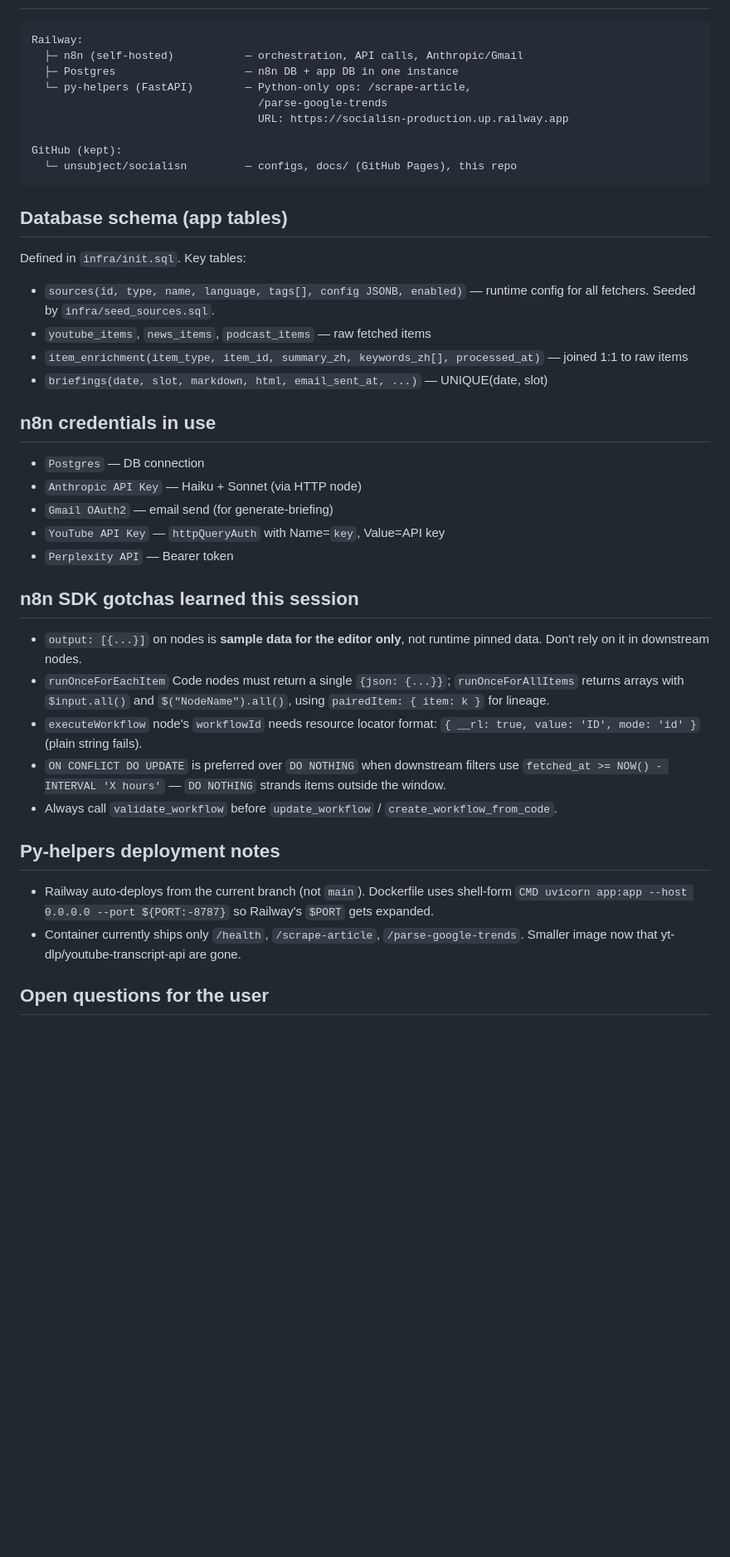
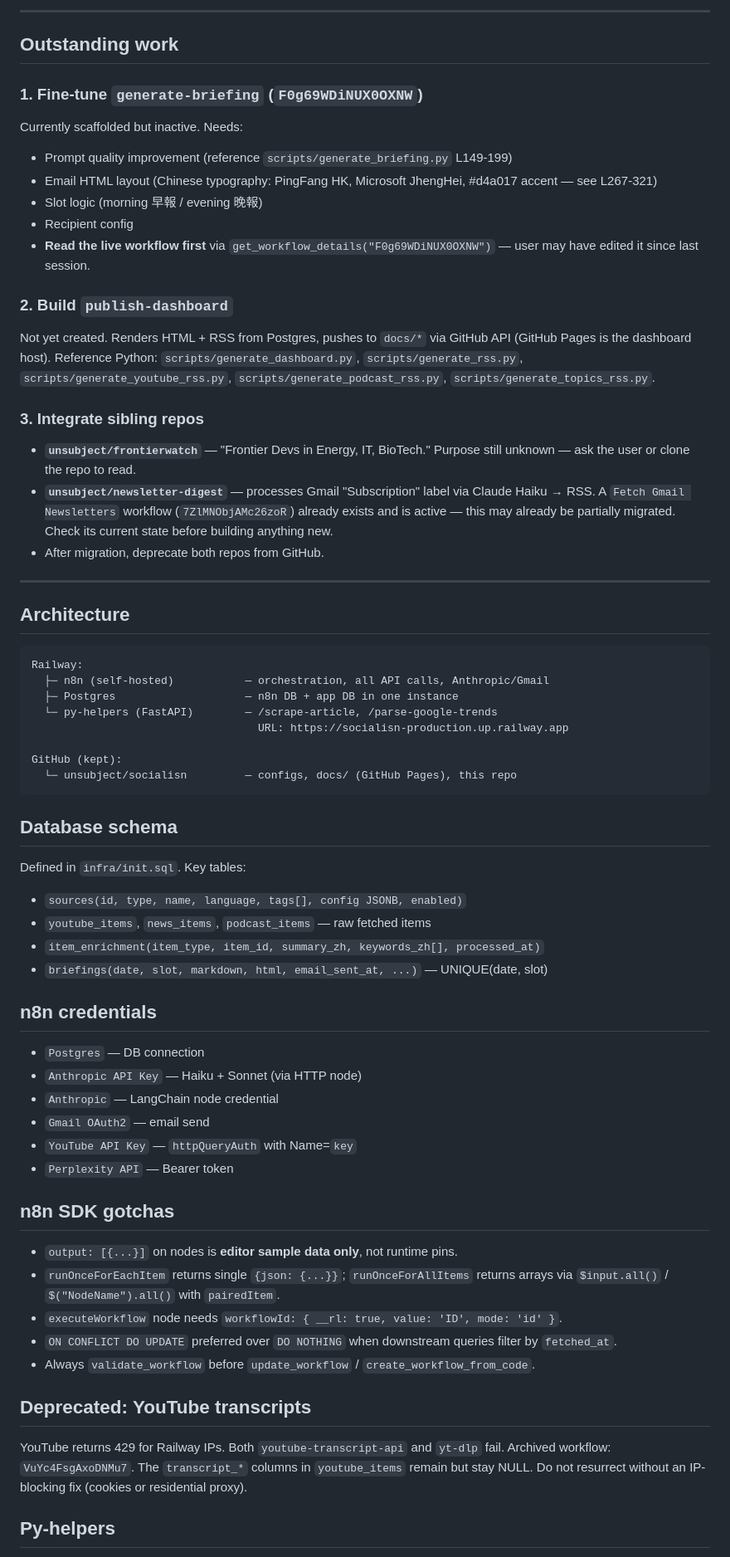
Before and after one commit to unsubject/socialisn, a Markdown page: HANDOFF.md, the part around one of its changes. Shown at 83% size. GitHub-like rendering; blank space fills up the shorter version.

````diff
--- a/HANDOFF.md
+++ b/HANDOFF.md
@@ -66,55 +76,83 @@ Working branch: `claude/run-briefing-script-7xbIt` (all changes push here).
+---
+
+## Outstanding work
+
+### 1. Fine-tune `generate-briefing` (`F0g69WDiNUX0OXNW`)
+
+Currently scaffolded but inactive. Needs:
+- Prompt quality improvement (reference `scripts/generate_briefing.py` L149-199)
+- Email HTML layout (Chinese typography: PingFang HK, Microsoft JhengHei, #d4a017 accent — see L267-321)
+- Slot logic (morning 早報 / evening 晚報)
+- Recipient config
+- **Read the live workflow first** via `get_workflow_details("F0g69WDiNUX0OXNW")` — user may have edited it since last session.
+
+### 2. Build `publish-dashboard`
+
+Not yet created. Renders HTML + RSS from Postgres, pushes to `docs/*` via
+GitHub API (GitHub Pages is the dashboard host). Reference Python:
+`scripts/generate_dashboard.py`, `scripts/generate_rss.py`,
+`scripts/generate_youtube_rss.py`, `scripts/generate_podcast_rss.py`,
+`scripts/generate_topics_rss.py`.
+
+### 3. Integrate sibling repos
+
+- **`unsubject/frontierwatch`** — "Frontier Devs in Energy, IT, BioTech."
+  Purpose still unknown — ask the user or clone the repo to read.
+- **`unsubject/newsletter-digest`** — processes Gmail "Subscription" label
+  via Claude Haiku → RSS. A `Fetch Gmail Newsletters` workflow
+  (`7ZlMNObjAMc26zoR`) already exists and is active — this may already be
+  partially migrated. Check its current state before building anything new.
+- After migration, deprecate both repos from GitHub.
+
+---
+
+## Architecture
 
 ```
 Railway:
-  ├─ n8n (self-hosted)           — orchestration, API calls, Anthropic/Gmail
+  ├─ n8n (self-hosted)           — orchestration, all API calls, Anthropic/Gmail
   ├─ Postgres                    — n8n DB + app DB in one instance
-  └─ py-helpers (FastAPI)        — Python-only ops: /scrape-article,
-                                   /parse-google-trends
+  └─ py-helpers (FastAPI)        — /scrape-article, /parse-google-trends
                                    URL: https://socialisn-production.up.railway.app
 
 GitHub (kept):
   └─ unsubject/socialisn         — configs, docs/ (GitHub Pages), this repo
 ```
 
-## Database schema (app tables)
+## Database schema
 
 Defined in `infra/init.sql`. Key tables:
 
-- `sources(id, type, name, language, tags[], config JSONB, enabled)` — runtime config for all fetchers. Seeded by `infra/seed_sources.sql`.
+- `sources(id, type, name, language, tags[], config JSONB, enabled)`
 - `youtube_items`, `news_items`, `podcast_items` — raw fetched items
-- `item_enrichment(item_type, item_id, summary_zh, keywords_zh[], processed_at)` — joined 1:1 to raw items
+- `item_enrichment(item_type, item_id, summary_zh, keywords_zh[], processed_at)`
 - `briefings(date, slot, markdown, html, email_sent_at, ...)` — UNIQUE(date, slot)
 
-## n8n credentials in use
+## n8n credentials
 
 - `Postgres` — DB connection
 - `Anthropic API Key` — Haiku + Sonnet (via HTTP node)
-- `Gmail OAuth2` — email send (for generate-briefing)
-- `YouTube API Key` — `httpQueryAuth` with Name=`key`, Value=API key
+- `Anthropic` — LangChain node credential
+- `Gmail OAuth2` — email send
+- `YouTube API Key` — `httpQueryAuth` with Name=`key`
 - `Perplexity API` — Bearer token
 
-## n8n SDK gotchas learned this session
+## n8n SDK gotchas
 
-- `output: [{...}]` on nodes is **sample data for the editor only**, not
-  runtime pinned data. Don't rely on it in downstream nodes.
-- `runOnceForEachItem` Code nodes must return a single `{json: {...}}`;
-  `runOnceForAllItems` returns arrays with `$input.all()` and
-  `$("NodeName").all()`, using `pairedItem: { item: k }` for lineage.
-- `executeWorkflow` node's `workflowId` needs resource locator format:
-  `{ __rl: true, value: 'ID', mode: 'id' }` (plain string fails).
-- `ON CONFLICT DO UPDATE` is preferred over `DO NOTHING` when downstream
-  filters use `fetched_at >= NOW() - INTERVAL 'X hours'` — `DO NOTHING`
-  strands items outside the window.
-- Always call `validate_workflow` before `update_workflow` / `create_workflow_from_code`.
+- `output: [{...}]` on nodes is **editor sample data only**, not runtime pins.
+- `runOnceForEachItem` returns single `{json: {...}}`; `runOnceForAllItems`
+  returns arrays via `$input.all()` / `$("NodeName").all()` with `pairedItem`.
+- `executeWorkflow` node needs `workflowId: { __rl: true, value: 'ID', mode: 'id' }`.
+- `ON CONFLICT DO UPDATE` preferred over `DO NOTHING` when downstream queries
+  filter by `fetched_at`.
+- Always `validate_workflow` before `update_workflow` / `create_workflow_from_code`.
 
-## Py-helpers deployment notes
+## Deprecated: YouTube transcripts
 
-- Railway auto-deploys from the current branch (not `main`). Dockerfile uses
-  shell-form `CMD uvicorn app:app --host 0.0.0.0 --port ${PORT:-8787}` so
-  Railway's `$PORT` gets expanded.
-- Container currently ships only `/health`, `/scrape-article`,
-  `/parse-google-trends`. Smaller image now that yt-dlp/youtube-transcript-api
-  are gone.
+YouTube returns 429 for Railway IPs. Both `youtube-transcript-api` and
+`yt-dlp` fail. Archived workflow: `VuYc4FsgAxoDNMu7`. The `transcript_*`
+columns in `youtube_items` remain but stay NULL. Do not resurrect without
+an IP-blocking fix (cookies or residential proxy).
 
-## Open questions for the user
+## Py-helpers
 
````
Also changed, not shown: other parts of HANDOFF.md (+62 -66 lines).
